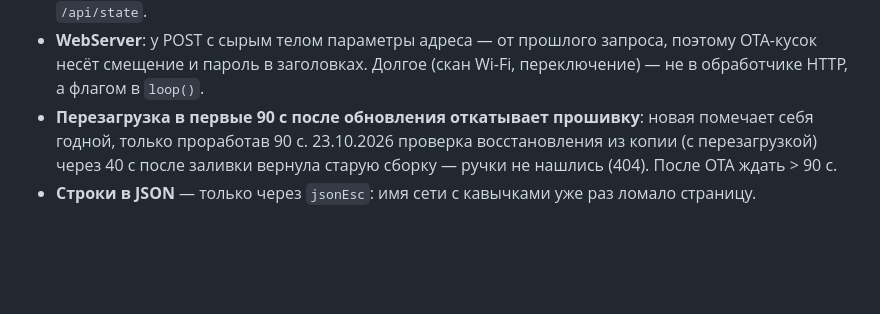
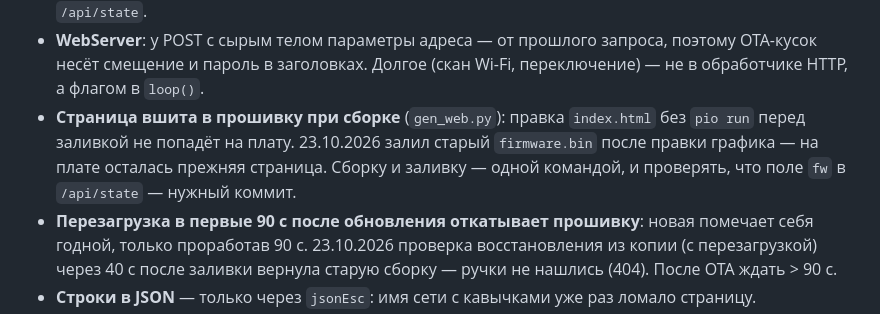
Before and after one commit to StanislavButkovsky/solar-inverter, a Markdown page: CLAUDE.md, the part around the change. Drawn GitHub-style; blank space fills up the shorter version.

Commit message:
CLAUDE.md: страница вшивается при сборке — заливать только свежесобранное
Co-Authored-By: Claude Opus 5.5 (1M context) <noreply@anthropic.com>

```diff
--- a/CLAUDE.md
+++ b/CLAUDE.md
@@ -68,6 +68,11 @@ python3 scripts/ota_upload.py 192.168.1.117 '<пароль модуля>' .pio/b
 * **WebServer**: у POST с сырым телом параметры адреса — от прошлого
   запроса, поэтому OTA-кусок несёт смещение и пароль в заголовках. Долгое
   (скан Wi-Fi, переключение) — не в обработчике HTTP, а флагом в `loop()`.
+* **Страница вшита в прошивку при сборке** (`gen_web.py`): правка
+  `index.html` без `pio run` перед заливкой не попадёт на плату. 23.10.2026
+  залил старый `firmware.bin` после правки графика — на плате осталась
+  прежняя страница. Сборку и заливку — одной командой, и проверять, что
+  поле `fw` в `/api/state` — нужный коммит.
 * **Перезагрузка в первые 90 с после обновления откатывает прошивку**:
   новая помечает себя годной, только проработав 90 с. 23.10.2026 проверка
   восстановления из копии (с перезагрузкой) через 40 с после заливки
```
